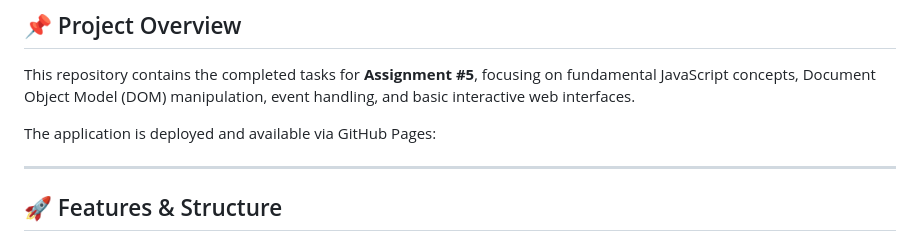
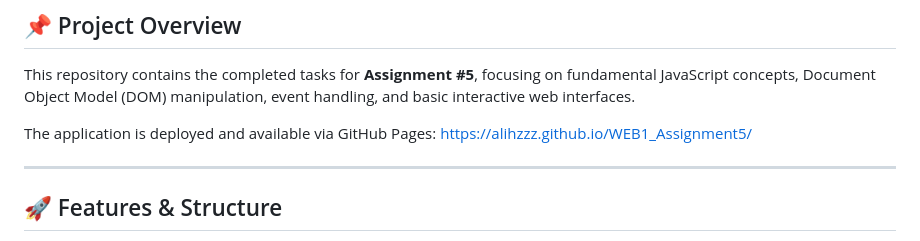
Before and after one commit to alihzzz/WEB1_Assignment5, a Markdown page: README.md, the part around the change. Drawn GitHub-style.

Commit message:
added link to readme

```diff
--- a/README.md
+++ b/README.md
@@ -11,7 +11,7 @@
 ## 📌 Project Overview
 This repository contains the completed tasks for **Assignment #5**, focusing on fundamental JavaScript concepts, Document Object Model (DOM) manipulation, event handling, and basic interactive web interfaces.
 
-The application is deployed and available via GitHub Pages:
+The application is deployed and available via GitHub Pages: https://alihzzz.github.io/WEB1_Assignment5/
 
 ---
 
```
